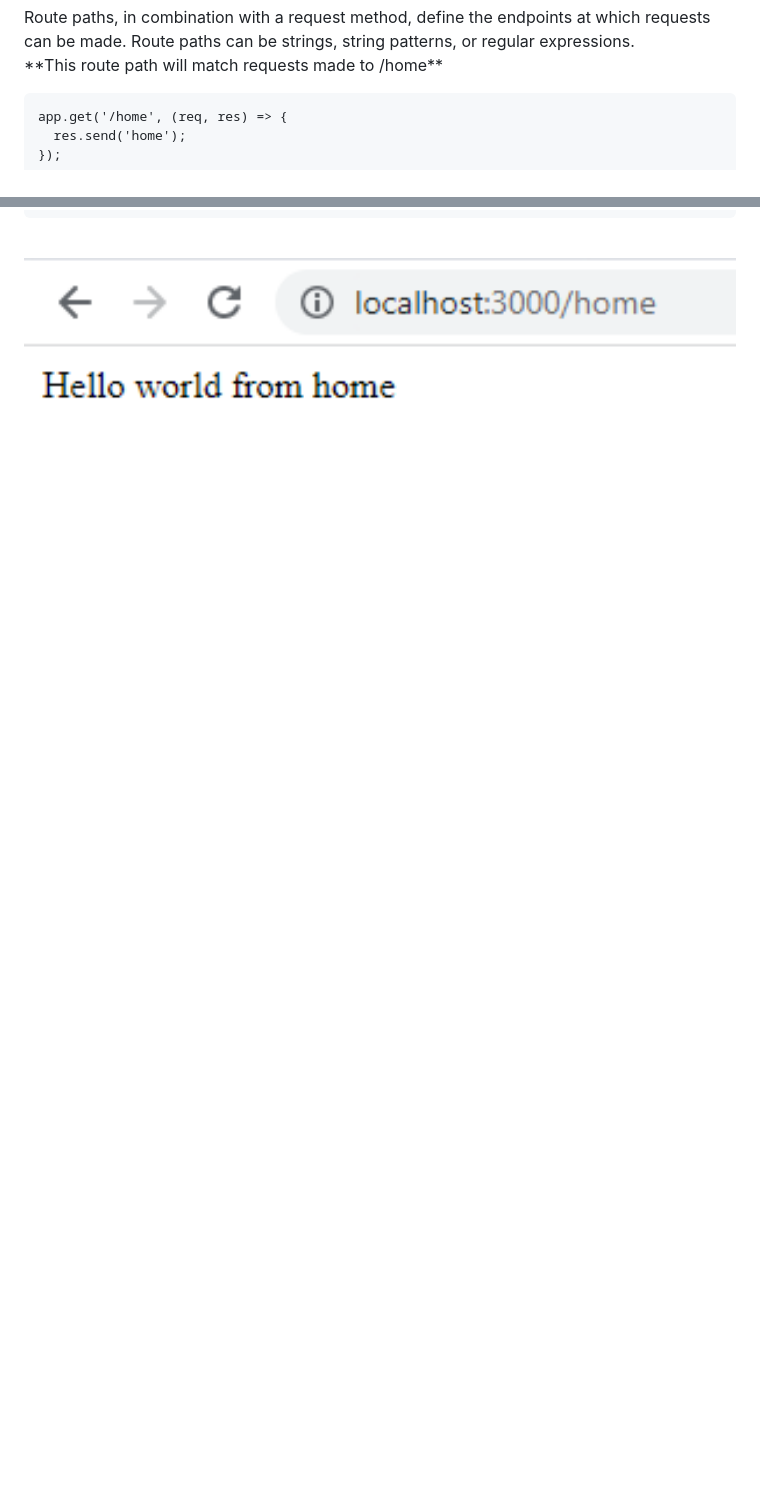
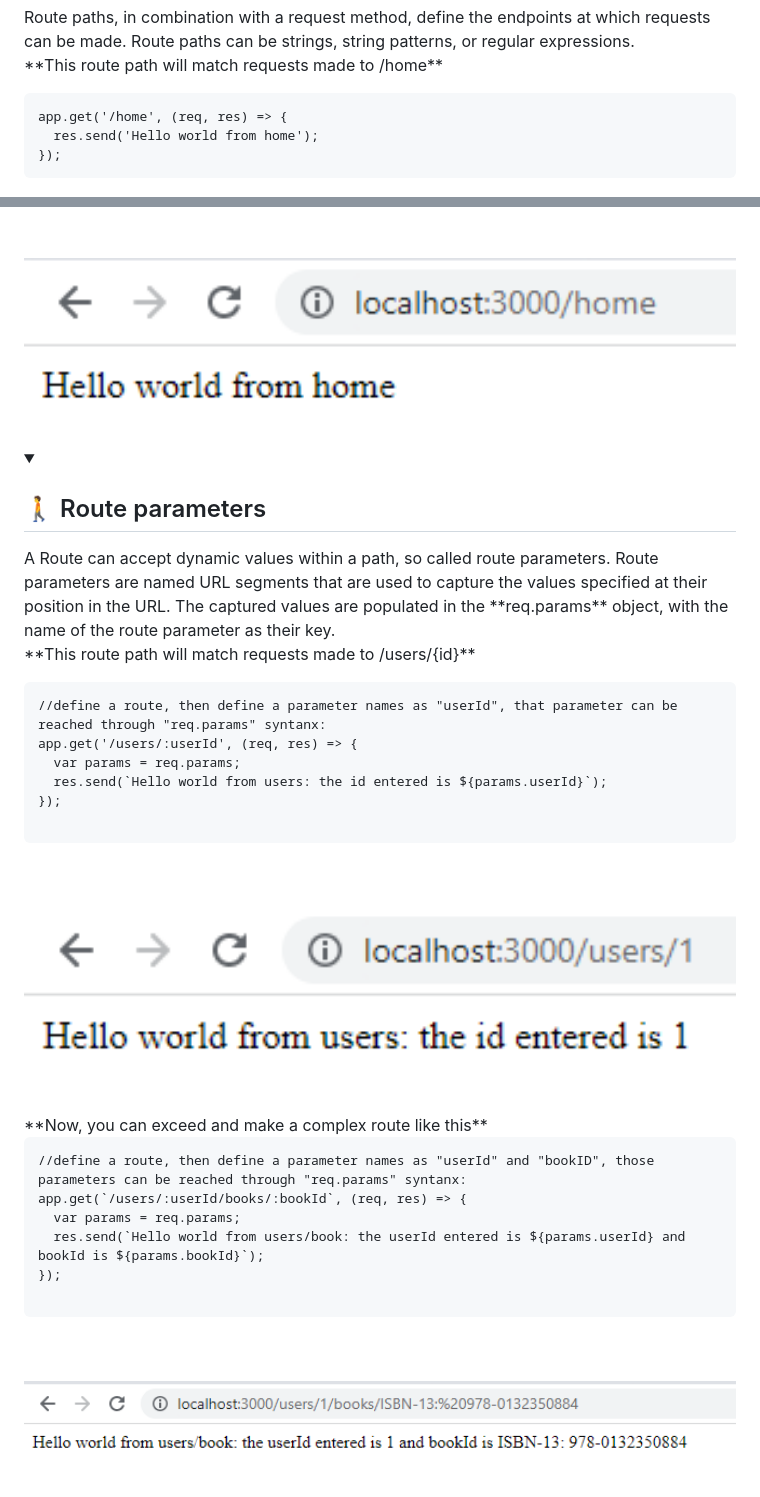
Before and after one commit to EdwinCruz13/NodeJS-Lesson, a Markdown page: Day 9/readme.md, 2 parts joined by grey strips. GitHub-like rendering; pictures changed too: Day 9/resources/r2.png (added), Day 9/resources/r3.png (added); blank space fills up the shorter version.

Commit message:
Express - routing

````diff
--- a/Day 9/readme.md
+++ b/Day 9/readme.md
@@ -107,7 +107,7 @@ Route paths, in combination with a request method, define the endpoints at which
 
   ```
   app.get('/home', (req, res) => {
-    res.send('home');
+    res.send('Hello world from home');
   });
   ```
   <br>
@@ -115,3 +115,41 @@ Route paths, in combination with a request method, define the endpoints at which
   <img src="https://github.com/EdwinCruz13/NodeJS-Lesson/blob/main/Day%209/resources/r1.png?raw=true" width ="100%"/>
 </p>
 </details>
+
+
+<details open="">
+<summary><h2>🚶 Route parameters</h2></summary>
+<p dir="auto">
+A Route can accept dynamic values within a path, so called route parameters. Route parameters are named URL segments that are used to capture the values specified at their position in the URL. The captured values are populated in the **req.params** object, with the name of the route parameter as their key.
+  <br>
+   **This route path will match requests made to /users/{id}**
+  <br>
+
+  ```
+  //define a route, then define a parameter names as "userId", that parameter can be reached through "req.params" syntanx:
+app.get('/users/:userId', (req, res) => {
+    var params = req.params;
+    res.send(`Hello world from users: the id entered is ${params.userId}`);
+});
+
+  ```
+  <br>
+  <br>
+  <img src="https://github.com/EdwinCruz13/NodeJS-Lesson/blob/main/Day%209/resources/r2.png?raw=true" width ="100%"/>
+  <br>
+   **Now, you can exceed and make a complex route like this**
+  <br>
+
+  ```
+  //define a route, then define a parameter names as "userId" and "bookID", those parameters can be reached through "req.params" syntanx:
+app.get(`/users/:userId/books/:bookId`, (req, res) => {
+    var params = req.params;
+    res.send(`Hello world from users/book: the userId entered is ${params.userId} and bookId is ${params.bookId}`);
+});
+
+  ```
+  <br>
+  <br>
+  <img src="https://github.com/EdwinCruz13/NodeJS-Lesson/blob/main/Day%209/resources/r3.png?raw=true" width ="100%"/>
+</p>
+</details>
````
Also changed, not shown: other parts of Day 9/readme.md (+1 -1 lines), 1 other file.
